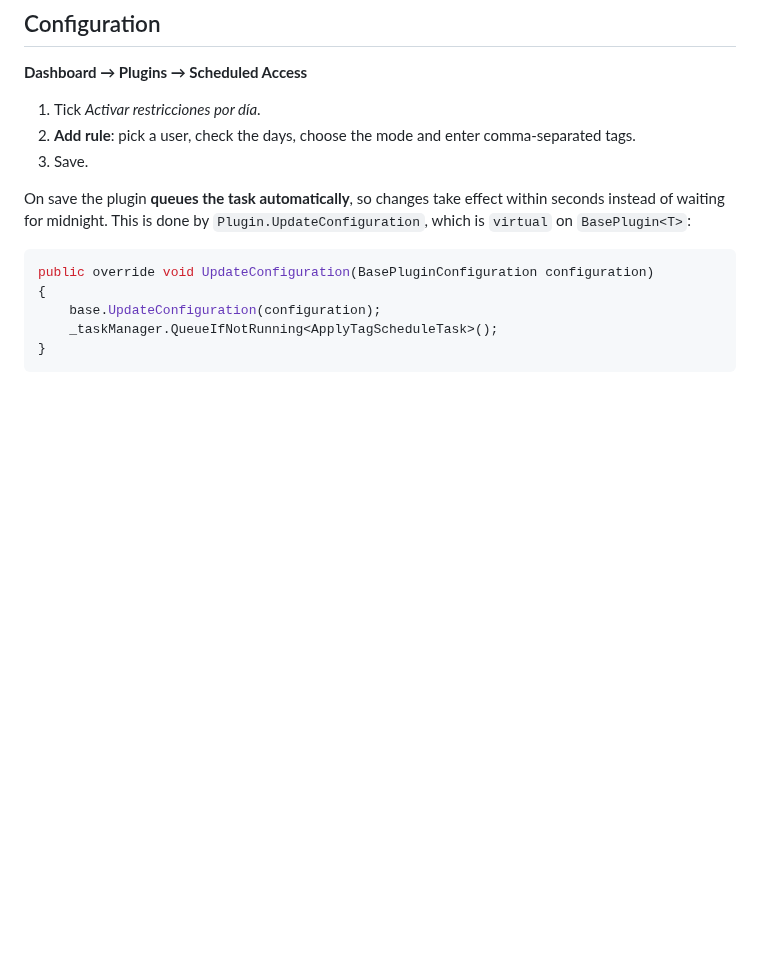
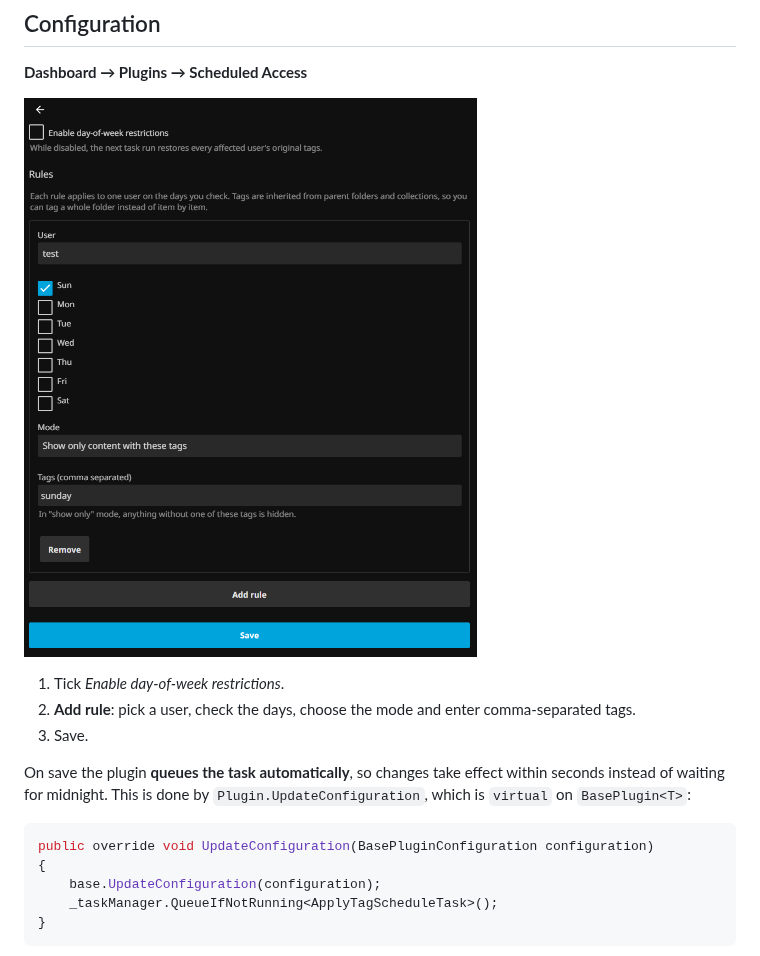
Before and after one commit to bruce-rgb/jellyfin-plugin-scheduled-access, a Markdown page: README.md, the part around the change. GitHub-like rendering; pictures changed too: docs/images/configuration.png (added); blank space fills up the shorter version.

Commit message:
Soporte multi idioma

```diff
--- a/README.md
+++ b/README.md
@@ -143,7 +143,9 @@ Disabling the plugin (`Enabled = false`) **leaves no restrictions dangling**: th
 
 **Dashboard → Plugins → Scheduled Access**
 
-1. Tick *Activar restricciones por día*.
+![The plugin's configuration page: a toggle to enable day-of-week restrictions, and one rule per user with day checkboxes, a mode selector and a tag list.](docs/images/configuration.png)
+
+1. Tick *Enable day-of-week restrictions*.
 2. **Add rule**: pick a user, check the days, choose the mode and enter comma-separated tags.
 3. Save.
 
```
Also changed, not shown: README.es.md (+2 -0 lines), docs/images/configuration.es.png (added).
